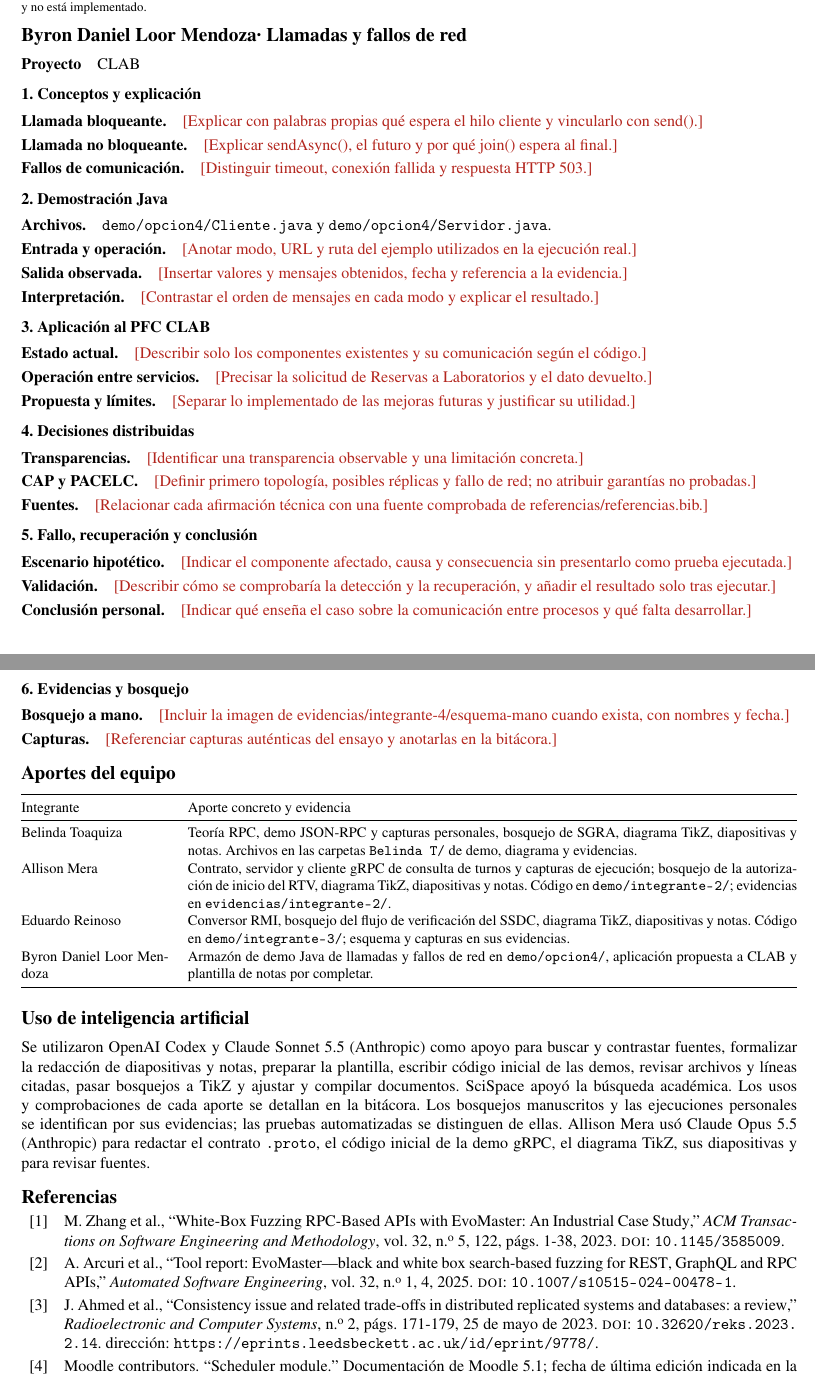
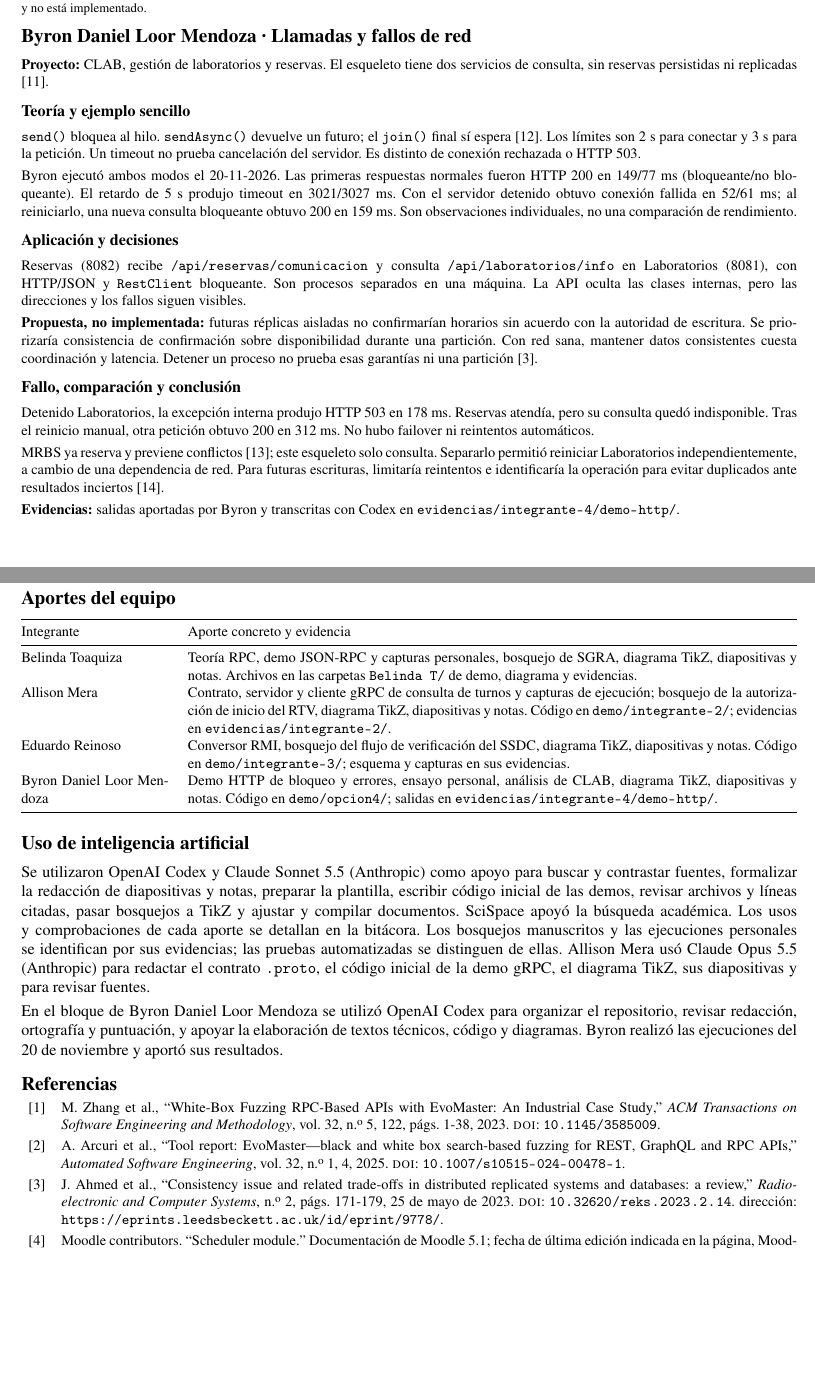
Before and after one commit to Danxxx777/GA-SUM-01-EXP-1-Grupo-LMRT, a LaTeX document (notas/main.tex, which reads notas/secciones/04-integrante-4.tex): two parts of pages 3 and 4 of 4, joined at a grey line, cut so that both start at the same text, the shorter picture padded with empty space. Compiled offline with pdfLaTeX.

Commit message:
Hace falta subir el boceto, pero mayormente se encuentra todo listo en bitacora, notas y evidencias

```diff
--- a/notas/main.tex
+++ b/notas/main.tex
@@ -21,6 +21,7 @@
 \renewcommand\subsection{\@startsection{subsection}{2}{0pt}{.9ex plus .2ex}{.4ex}{\normalsize\bfseries}}
 \makeatother
 \setlength{\bibitemsep}{.2em}
+\renewcommand{\bibfont}{\small}
 \begin{document}
 {\Large\bfseries Notas de la presentación · Equipo LMRT\par}
 {\small RPC, gRPC, Java RMI y comunicación entre procesos · EXP-1\par}
@@ -36,12 +37,14 @@
 \personaUno & Teoría RPC, demo JSON-RPC y capturas personales, bosquejo de SGRA, diagrama TikZ, diapositivas y notas. Archivos en las carpetas \path{Belinda T/} de demo, diagrama y evidencias.\\
 \personaDos & Contrato, servidor y cliente gRPC de consulta de turnos y capturas de ejecución; bosquejo de la autorización de inicio del RTV, diagrama TikZ, diapositivas y notas. Código en \path{demo/integrante-2/}; evidencias en \path{evidencias/integrante-2/}.\\
 \personaTres & Conversor RMI, bosquejo del flujo de verificación del SSDC, diagrama TikZ, diapositivas y notas. Código en \path{demo/integrante-3/}; esquema y capturas en sus evidencias.\\
-\personaCuatro & Armazón de demo Java de llamadas y fallos de red en \path{demo/opcion4/}, aplicación propuesta a CLAB y plantilla de notas por completar.\\\bottomrule
+\personaCuatro & Demo HTTP de bloqueo y errores, ensayo personal, análisis de CLAB, diagrama TikZ, diapositivas y notas. Código en \path{demo/opcion4/}; salidas en \path{evidencias/integrante-4/demo-http/}.\\\bottomrule
 \end{tabularx}
 }
 
 \section*{Uso de inteligencia artificial}
 Se utilizaron OpenAI Codex y Claude Sonnet 5.5 (Anthropic) como apoyo para buscar y contrastar fuentes, formalizar la redacción de diapositivas y notas, preparar la plantilla, escribir código inicial de las demos, revisar archivos y líneas citadas, pasar bosquejos a TikZ y ajustar y compilar documentos. SciSpace apoyó la búsqueda académica. Los usos y comprobaciones de cada aporte se detallan en la bitácora. Los bosquejos manuscritos y las ejecuciones personales se identifican por sus evidencias; las pruebas automatizadas se distinguen de ellas. \personaDos{} usó Claude Opus 5.5 (Anthropic) para redactar el contrato \texttt{.proto}, el código inicial de la demo gRPC, el diagrama TikZ, sus diapositivas y para revisar fuentes.
 
+En el bloque de \personaCuatro{} se utilizó OpenAI Codex para organizar el repositorio, revisar redacción, ortografía y puntuación, y apoyar la elaboración de textos técnicos, código y diagramas. Byron realizó las ejecuciones del 20 de noviembre y aportó sus resultados.
+
 \printbibliography[title={Referencias}]
 \end{document}
--- a/notas/secciones/04-integrante-4.tex
+++ b/notas/secciones/04-integrante-4.tex
@@ -1,64 +1,27 @@
-% Notas del integrante 4. Archivo incluido por notas/main.tex.
-% Completar los campos rojos solo con análisis y evidencias verificables.
-\section*{\personaCuatro · Llamadas y fallos de red}
-\textbf{Proyecto}\quad \proyectoCuatro
+% Notas del integrante 4. Compilar notas/main.tex.
+\section*{\personaCuatro{} · Llamadas y fallos de red}
+\small
+\textbf{Proyecto:} CLAB, gestión de laboratorios y reservas. El esqueleto tiene dos servicios de consulta, sin reservas persistidas ni replicadas \cite{clabEsqueleto2026}.
 
-\subsection*{1. Conceptos y explicación}
-\textbf{Llamada bloqueante.}\quad
-\campo{Explicar con palabras propias qué espera el hilo cliente y vincularlo con send().}
+\subsection*{Teoría y ejemplo sencillo}
+\texttt{send()} bloquea al hilo. \texttt{sendAsync()} devuelve un futuro; el \texttt{join()} final sí espera \cite{java17httpclient}. Los límites son 2 s para conectar y 3 s para la petición. Un timeout no prueba cancelación del servidor. Es distinto de conexión rechazada o HTTP 503.
 
-\textbf{Llamada no bloqueante.}\quad
-\campo{Explicar sendAsync(), el futuro y por qué join() espera al final.}
+Byron ejecutó ambos modos el 20-11-2026. Las primeras respuestas normales fueron HTTP 200 en 149/77 ms (bloqueante/no bloqueante). El retardo de 5 s produjo timeout en 3021/3027 ms. Con el servidor detenido obtuvo conexión fallida en 52/61 ms; al reiniciarlo, una nueva consulta bloqueante obtuvo 200 en 159 ms. Son observaciones individuales, no una comparación de rendimiento.
 
-\textbf{Fallos de comunicación.}\quad
-\campo{Distinguir timeout, conexión fallida y respuesta HTTP 503.}
+\subsection*{Aplicación y decisiones}
+Reservas (8082) recibe \path{/api/reservas/comunicacion} y consulta \path{/api/laboratorios/info} en Laboratorios (8081), con HTTP/JSON y \texttt{RestClient} bloqueante. Son procesos separados en una máquina. La API oculta las clases internas, pero las direcciones y los fallos siguen visibles.
 
-\subsection*{2. Demostración Java}
-\textbf{Archivos.}\quad \texttt{demo/opcion4/Cliente.java} y
-\texttt{demo/opcion4/Servidor.java}.
+\textbf{Propuesta, no implementada:} futuras réplicas aisladas no confirmarían horarios sin acuerdo con la autoridad de escritura. Se priorizaría consistencia de confirmación sobre disponibilidad durante una partición. Con red sana, mantener datos consistentes cuesta coordinación y latencia. Detener un proceso no prueba esas garantías ni una partición \cite{ahmed2023consistency}.
 
-\textbf{Entrada y operación.}\quad
-\campo{Anotar modo, URL y ruta del ejemplo utilizados en la ejecución real.}
+\subsection*{Fallo, comparación y conclusión}
+Detenido Laboratorios, la excepción interna produjo HTTP 503 en 178 ms. Reservas atendía, pero su consulta quedó indisponible. Tras el reinicio manual, otra petición obtuvo 200 en 312 ms. No hubo failover ni reintentos automáticos.
 
-\textbf{Salida observada.}\quad
-\campo{Insertar valores y mensajes obtenidos, fecha y referencia a la evidencia.}
+MRBS ya reserva y previene conflictos \cite{mrbs2026}; este esqueleto solo consulta. Separarlo permitió reiniciar Laboratorios independientemente, a cambio de una dependencia de red. Para futuras escrituras, limitaría reintentos e identificaría la operación para evitar duplicados ante resultados inciertos \cite{azureRetry2026}.
 
-\textbf{Interpretación.}\quad
-\campo{Contrastar el orden de mensajes en cada modo y explicar el resultado.}
-
-\subsection*{3. Aplicación al PFC CLAB}
-\textbf{Estado actual.}\quad
-\campo{Describir solo los componentes existentes y su comunicación según el código.}
-
-\textbf{Operación entre servicios.}\quad
-\campo{Precisar la solicitud de Reservas a Laboratorios y el dato devuelto.}
-
-\textbf{Propuesta y límites.}\quad
-\campo{Separar lo implementado de las mejoras futuras y justificar su utilidad.}
-
-\subsection*{4. Decisiones distribuidas}
-\textbf{Transparencias.}\quad
-\campo{Identificar una transparencia observable y una limitación concreta.}
-
-\textbf{CAP y PACELC.}\quad
-\campo{Definir primero topología, posibles réplicas y fallo de red; no atribuir garantías no probadas.}
-
-\textbf{Fuentes.}\quad
-\campo{Relacionar cada afirmación técnica con una fuente comprobada de referencias/referencias.bib.}
-
-\subsection*{5. Fallo, recuperación y conclusión}
-\textbf{Escenario hipotético.}\quad
-\campo{Indicar el componente afectado, causa y consecuencia sin presentarlo como prueba ejecutada.}
-
-\textbf{Validación.}\quad
-\campo{Describir cómo se comprobaría la detección y la recuperación, y añadir el resultado solo tras ejecutar.}
-
-\textbf{Conclusión personal.}\quad
-\campo{Indicar qué enseña el caso sobre la comunicación entre procesos y qué falta desarrollar.}
-
-\subsection*{6. Evidencias y bosquejo}
-\textbf{Bosquejo a mano.}\quad
-\campo{Incluir la imagen de evidencias/integrante-4/esquema-mano cuando exista, con nombres y fecha.}
-
-\textbf{Capturas.}\quad
-\campo{Referenciar capturas auténticas del ensayo y anotarlas en la bitácora.}
+\textbf{Evidencias:} salidas aportadas por Byron y transcritas con Codex en \path{evidencias/integrante-4/demo-http/}.
+\par\smallskip
+\IfFileExists{../evidencias/integrante-4/esquema-mano/clab-consulta-bosquejo.jpg}{%
+\begin{minipage}{\linewidth}
+\begin{minipage}[c]{.3\linewidth}
+\includegraphics[height=.13\textheight,width=\linewidth,keepaspectratio]{../evidencias/integrante-4/esquema-mano/clab-consulta-bosquejo.jpg}
+\end{minipage}\hfill
```
Also changed, not shown: BITACORA.md (+32 -0 lines), integrante-4/BITACORA.md (deleted, +0 -22 lines), integrante-4/notas/contenido.tex (deleted, +0 -48 lines), integrante-4/notas/main.tex (deleted, +0 -18 lines), notas/secciones/02-integrante-2.tex (+1 -1 lines), notas/secciones/03-integrante-3.tex (+1 -1 lines), README.md, evidencias/integrante-4/demo-http/clab-2026-11-20.txt (renamed from integrante-4/evidencias/demo-http/clab-2026-11-20.txt), evidencias/integrante-4/demo-http/transcripcion-2026-11-20.txt (renamed from integrante-4/evidencias/demo-http/transcripcion-2026-11-20.txt), integrante-4/notas/main.pdf (deleted), notas/main.pdf, notas/secciones/04-integrante-4.tex (5 more changed lines).
